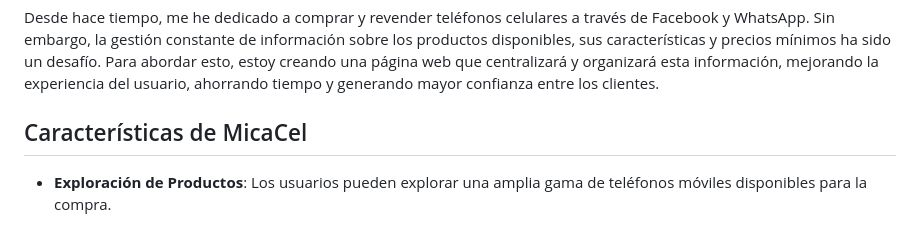
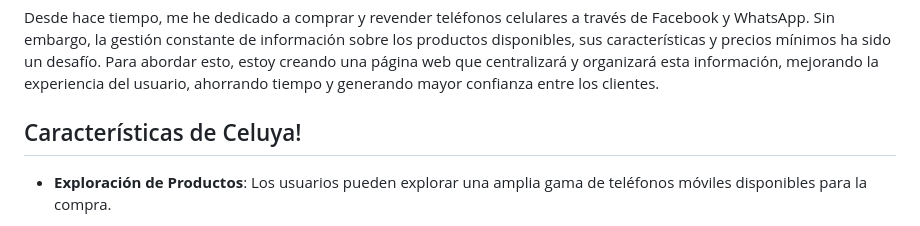
Before and after one commit to Mgarciaqu/ppi_dai_Garciam, a Markdown page: README.md, the part around the change. Drawn GitHub-style.

```diff
--- a/README.md
+++ b/README.md
@@ -16,7 +16,7 @@ La Tienda de Celulares es una plataforma en línea donde los usuarios pueden exp
 Desde hace tiempo, me he dedicado a comprar y revender teléfonos celulares a través de Facebook y WhatsApp. Sin embargo, la gestión constante de información sobre los productos disponibles, sus características y precios mínimos ha sido un desafío. Para abordar esto, estoy creando una página web que centralizará y organizará esta información, mejorando la experiencia del usuario, ahorrando tiempo y generando mayor confianza entre los clientes.
 
 
-## Características de MicaCel
+## Características de Celuya!
 
 
 
```
